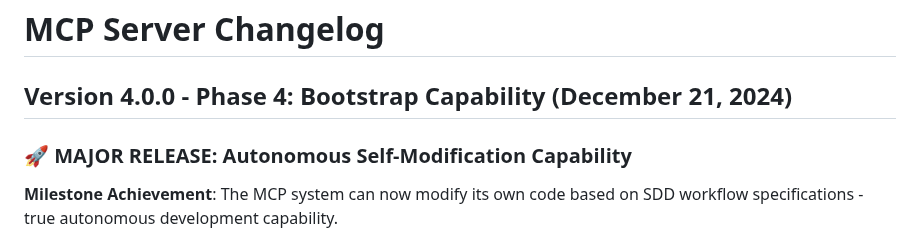
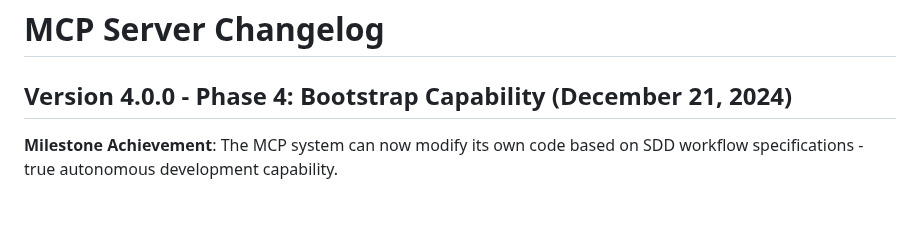
Before and after one commit to TerrenceMcGuinness-NOAA/MDC-MCP-GraphRAG, a Markdown page: CHANGELOG.md, the part around the change. GitHub-like rendering; blank space fills up the shorter version.

```diff
--- a/CHANGELOG.md
+++ b/CHANGELOG.md
@@ -1,8 +1,6 @@
 # MCP Server Changelog
 
 ## Version 4.0.0 - Phase 4: Bootstrap Capability (December 21, 2024)
-
-### 🚀 MAJOR RELEASE: Autonomous Self-Modification Capability
 
 **Milestone Achievement**: The MCP system can now modify its own code based on SDD workflow specifications - true autonomous development capability.
 
```
